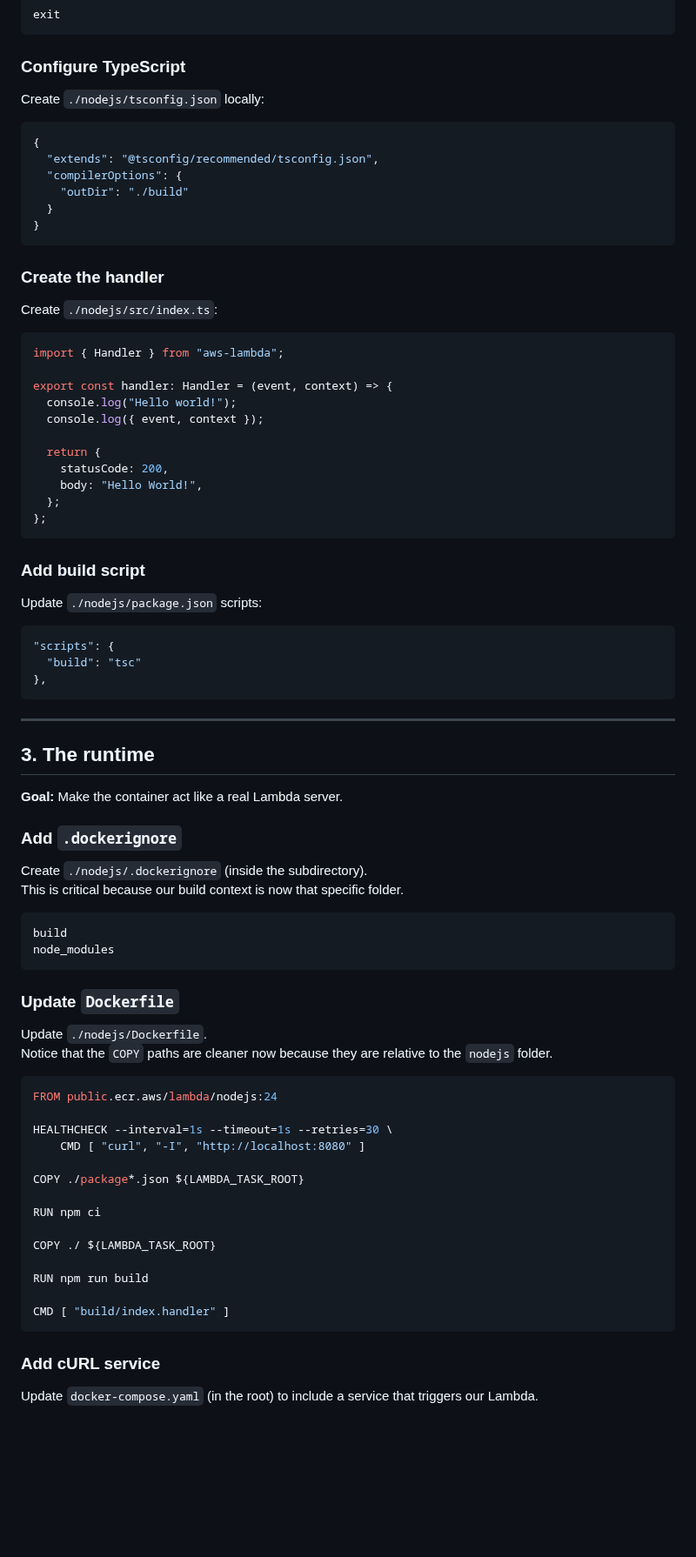
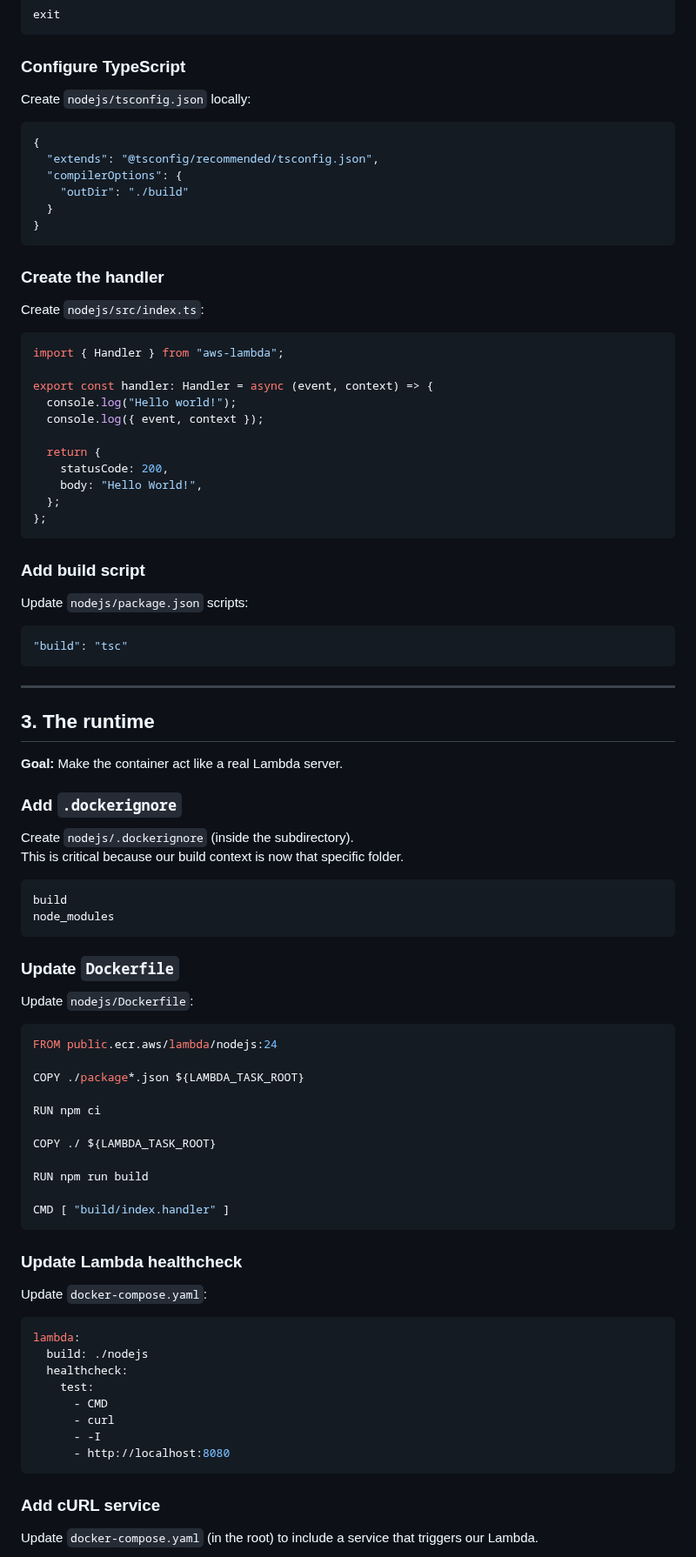
Before and after one commit to daemon-labs-resources/docker-local-aws-lambda, a Markdown page: README.md, the part around one of its changes. Shown at 87% size. Rendered like a GitHub page; blank space fills up the shorter version.

````diff
--- a/README.md
+++ b/README.md
@@ -130,7 +138,7 @@ exit
 
 ### Configure TypeScript
 
-Create `./nodejs/tsconfig.json` locally:
+Create `nodejs/tsconfig.json` locally:
 
 ```json
 {
@@ -143,12 +151,12 @@ Create `./nodejs/tsconfig.json` locally:
 
 ### Create the handler
 
-Create `./nodejs/src/index.ts`:
+Create `nodejs/src/index.ts`:
 
 ```typescript
 import { Handler } from "aws-lambda";
 
-export const handler: Handler = (event, context) => {
+export const handler: Handler = async (event, context) => {
   console.log("Hello world!");
   console.log({ event, context });
 
@@ -161,12 +169,10 @@ export const handler: Handler = (event, context) => {
 
 ### Add build script
 
-Update `./nodejs/package.json` scripts:
+Update `nodejs/package.json` scripts:
 
 ```json
-"scripts": {
-  "build": "tsc"
-},
+"build": "tsc"
 ```
 
 ---
@@ -177,7 +183,7 @@ Update `./nodejs/package.json` scripts:
 
 ### Add `.dockerignore`
 
-Create `./nodejs/.dockerignore` (inside the subdirectory).
+Create `nodejs/.dockerignore` (inside the subdirectory).
 This is critical because our build context is now that specific folder.
 
 ```plaintext
@@ -187,14 +193,10 @@ node_modules
 
 ### Update `Dockerfile`
 
-Update `./nodejs/Dockerfile`.
-Notice that the `COPY` paths are cleaner now because they are relative to the `nodejs` folder.
+Update `nodejs/Dockerfile`:
 
 ```Dockerfile
 FROM public.ecr.aws/lambda/nodejs:24
-
-HEALTHCHECK --interval=1s --timeout=1s --retries=30 \
-    CMD [ "curl", "-I", "http://localhost:8080" ]
 
 COPY ./package*.json ${LAMBDA_TASK_ROOT}
 
@@ -205,6 +207,21 @@ COPY ./ ${LAMBDA_TASK_ROOT}
 RUN npm run build
 
 CMD [ "build/index.handler" ]
+```
+
+### Update Lambda healthcheck
+
+Update `docker-compose.yaml`:
+
+```yaml
+lambda:
+  build: ./nodejs
+  healthcheck:
+    test:
+      - CMD
+      - curl
+      - -I
+      - http://localhost:8080
 ```
 
 ### Add cURL service
````
Also changed, not shown: other parts of README.md (+61 -32 lines).
